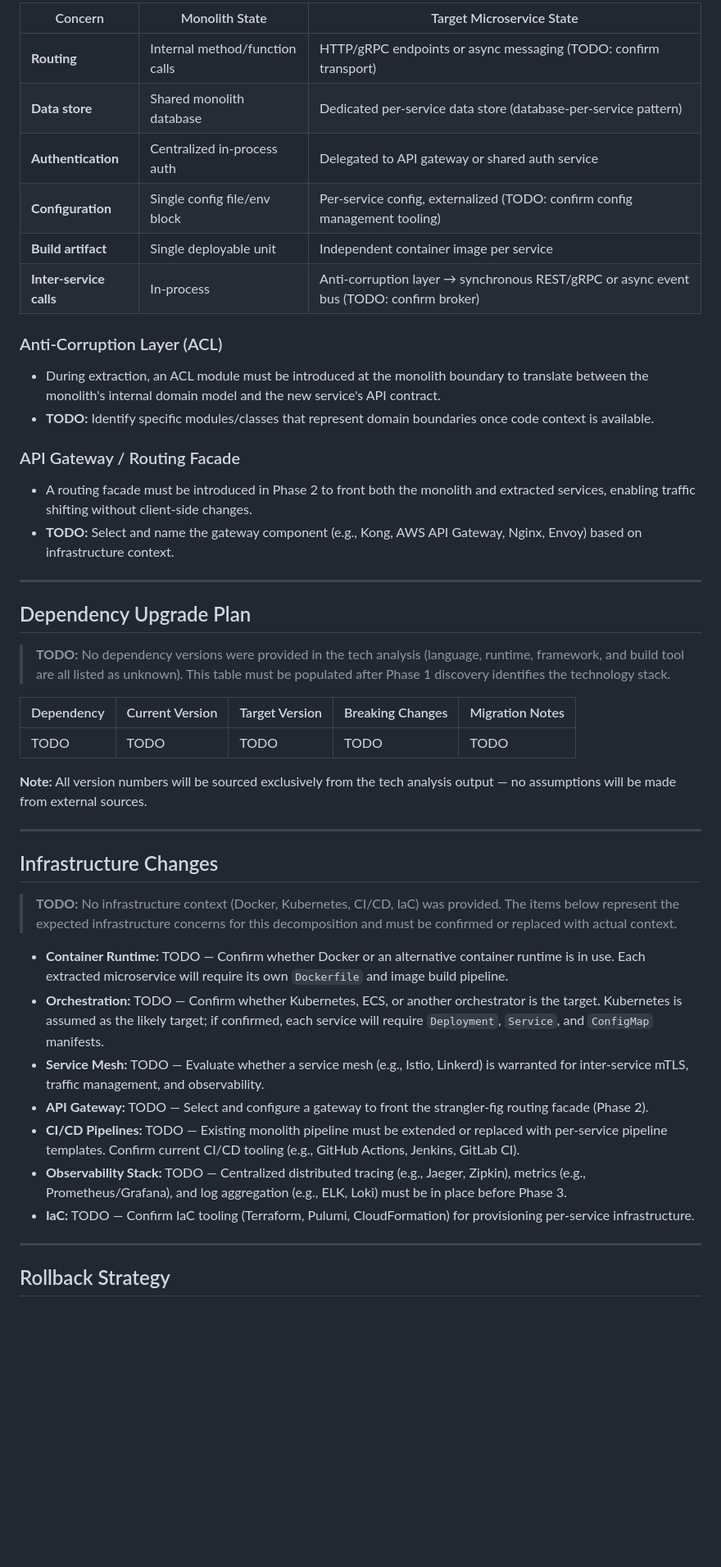
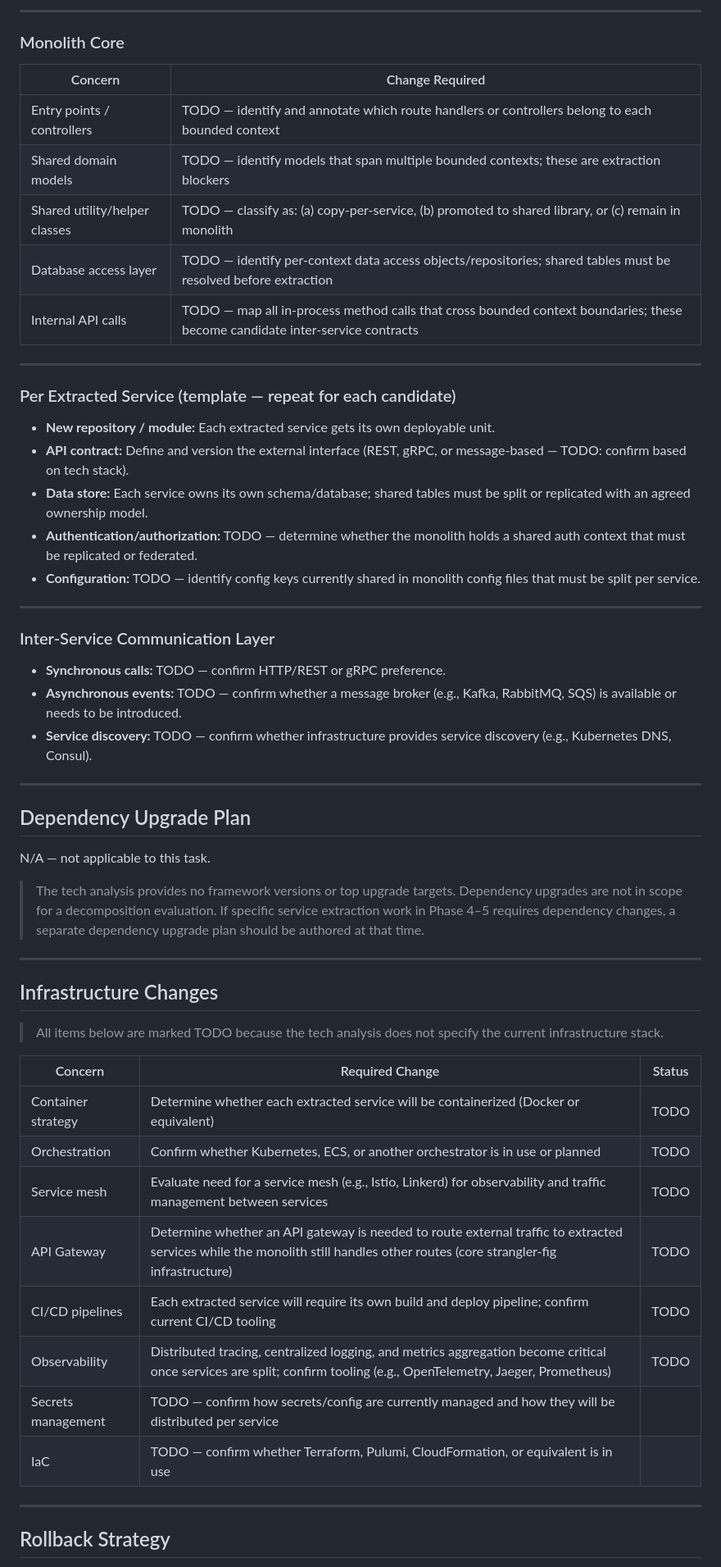
Before and after one commit to XI3135-RishuJindal/Test_Op_SpecToCode1, a Markdown page: specs/evaluate-and-document-monolith-decomposition-opportunities-into-microservices/plan.md, the part around one of its changes. Shown at 82% size. Drawn GitHub-style; blank space fills up the shorter version.

Commit message:
[JTT-285] Add specs/evaluate-and-document-monolith-decomposition-opportunities-into-microservices/plan.md

```diff
--- a/specs/evaluate-and-document-monolith-decomposition-opportunities-into-microservices/plan.md
+++ b/specs/evaluate-and-document-monolith-decomposition-opportunities-into-microservices/plan.md
@@ -44,46 +45,58 @@ Given the medium urgency rating and a moderate effort/risk profile, a **strangle
 
-| Concern | Monolith State | Target Microservice State |
-|---------|---------------|--------------------------|
-| **Routing** | Internal method/function calls | HTTP/gRPC endpoints or async messaging (TODO: confirm transport) |
-| **Data store** | Shared monolith database | Dedicated per-service data store (database-per-service pattern) |
-| **Authentication** | Centralized in-process auth | Delegated to API gateway or shared auth service |
-| **Configuration** | Single config file/env block | Per-service config, externalized (TODO: confirm config management tooling) |
-| **Build artifact** | Single deployable unit | Independent container image per service |
-| **Inter-service calls** | In-process | Anti-corruption layer → synchronous REST/gRPC or async event bus (TODO: confirm broker) |
+---
 
-### Anti-Corruption Layer (ACL)
-- During extraction, an ACL module must be introduced at the monolith boundary to translate between the monolith's internal domain model and the new service's API contract.
-- **TODO:** Identify specific modules/classes that represent domain boundaries once code context is available.
+### Monolith Core
 
-### API Gateway / Routing Facade
-- A routing facade must be introduced in Phase 2 to front both the monolith and extracted services, enabling traffic shifting without client-side changes.
-- **TODO:** Select and name the gateway component (e.g., Kong, AWS API Gateway, Nginx, Envoy) based on infrastructure context.
+| Concern | Change Required |
+|---------|----------------|
+| Entry points / controllers | TODO — identify and annotate which route handlers or controllers belong to each bounded context |
+| Shared domain models | TODO — identify models that span multiple bounded contexts; these are extraction blockers |
+| Shared utility/helper classes | TODO — classify as: (a) copy-per-service, (b) promoted to shared library, or (c) remain in monolith |
+| Database access layer | TODO — identify per-context data access objects/repositories; shared tables must be resolved before extraction |
+| Internal API calls | TODO — map all in-process method calls that cross bounded context boundaries; these become candidate inter-service contracts |
+
+---
+
+### Per Extracted Service (template — repeat for each candidate)
+
+- **New repository / module:** Each extracted service gets its own deployable unit.
+- **API contract:** Define and version the external interface (REST, gRPC, or message-based — TODO: confirm based on tech stack).
+- **Data store:** Each service owns its own schema/database; shared tables must be split or replicated with an agreed ownership model.
+- **Authentication/authorization:** TODO — determine whether the monolith holds a shared auth context that must be replicated or federated.
+- **Configuration:** TODO — identify config keys currently shared in monolith config files that must be split per service.
+
+---
+
+### Inter-Service Communication Layer
+
+- **Synchronous calls:** TODO — confirm HTTP/REST or gRPC preference.
+- **Asynchronous events:** TODO — confirm whether a message broker (e.g., Kafka, RabbitMQ, SQS) is available or needs to be introduced.
+- **Service discovery:** TODO — confirm whether infrastructure provides service discovery (e.g., Kubernetes DNS, Consul).
 
 ---
 
 ## Dependency Upgrade Plan
 
-> **TODO:** No dependency versions were provided in the tech analysis (language, runtime, framework, and build tool are all listed as unknown). This table must be populated after Phase 1 discovery identifies the technology stack.
+N/A — not applicable to this task.
 
-| Dependency | Current Version | Target Version | Breaking Changes | Migration Notes |
-|------------|----------------|----------------|-----------------|-----------------|
-| TODO | TODO | TODO | TODO | TODO |
-
-**Note:** All version numbers will be sourced exclusively from the tech analysis output — no assumptions will be made from external sources.
+> The tech analysis provides no framework versions or top upgrade targets. Dependency upgrades are not in scope for a decomposition evaluation. If specific service extraction work in Phase 4–5 requires dependency changes, a separate dependency upgrade plan should be authored at that time.
 
 ---
 
 ## Infrastructure Changes
 
-> **TODO:** No infrastructure context (Docker, Kubernetes, CI/CD, IaC) was provided. The items below represent the expected infrastructure concerns for this decomposition and must be confirmed or replaced with actual context.
+> All items below are marked TODO because the tech analysis does not specify the current infrastructure stack.
 
-- **Container Runtime:** TODO — Confirm whether Docker or an alternative container runtime is in use. Each extracted microservice will require its own `Dockerfile` and image build pipeline.
-- **Orchestration:** TODO — Confirm whether Kubernetes, ECS, or another orchestrator is the target. Kubernetes is assumed as the likely target; if confirmed, each service will require `Deployment`, `Service`, and `ConfigMap` manifests.
-- **Service Mesh:** TODO — Evaluate whether a service mesh (e.g., Istio, Linkerd) is warranted for inter-service mTLS, traffic management, and observability.
-- **API Gateway:** TODO — Select and configure a gateway to front the strangler-fig routing facade (Phase 2).
-- **CI/CD Pipelines:** TODO — Existing monolith pipeline must be extended or replaced with per-service pipeline templates. Confirm current CI/CD tooling (e.g., GitHub Actions, Jenkins, GitLab CI).
-- **Observability Stack:** TODO — Centralized distributed tracing (e.g., Jaeger, Zipkin), metrics (e.g., Prometheus/Grafana), and log aggregation (e.g., ELK, Loki) must be in place before Phase 3.
-- **IaC:** TODO — Confirm IaC tooling (Terraform, Pulumi, CloudFormation) for provisioning per-service infrastructure.
+| Concern | Required Change | Status |
+|---------|----------------|--------|
+| Container strategy | Determine whether each extracted service will be containerized (Docker or equivalent) | TODO |
+| Orchestration | Confirm whether Kubernetes, ECS, or another orchestrator is in use or planned | TODO |
+| Service mesh | Evaluate need for a service mesh (e.g., Istio, Linkerd) for observability and traffic management between services | TODO |
+| API Gateway | Determine whether an API gateway is needed to route external traffic to extracted services while the monolith still handles other routes (core strangler-fig infrastructure) | TODO |
+| CI/CD pipelines | Each extracted service will require its own build and deploy pipeline; confirm current CI/CD tooling | TODO |
+| Observability | Distributed tracing, centralized logging, and metrics aggregation become critical once services are split; confirm tooling (e.g., OpenTelemetry, Jaeger, Prometheus) | TODO |
+| Secrets management | TODO — confirm how secrets/config are currently managed and how they will be distributed per service |
+| IaC | TODO — confirm whether Terraform, Pulumi, CloudFormation, or equivalent is in use |
 
 ---
 
```
Also changed, not shown: other parts of specs/evaluate-and-document-monolith-decomposition-opportunities-into-microservices/plan.md (+70 -55 lines).
